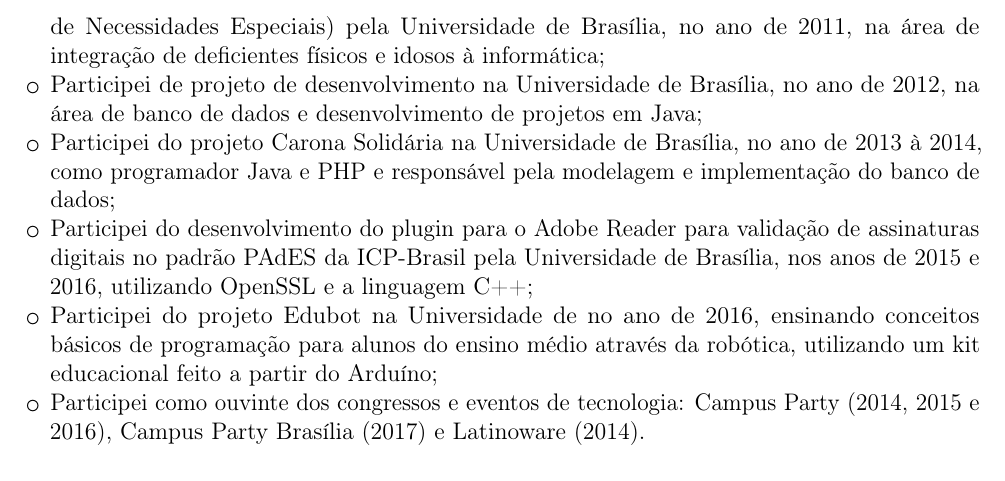
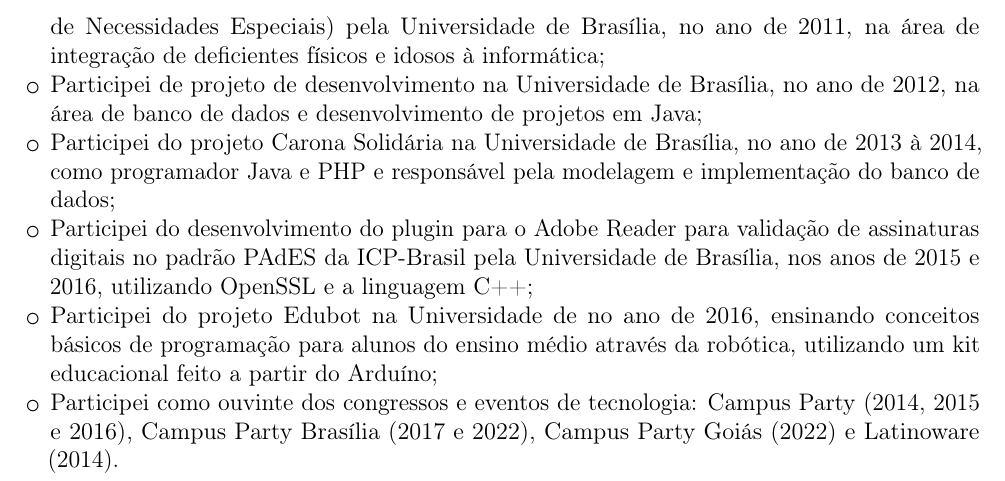
Before and after one commit to rodrigorincon/curriculo, a LaTeX CV (main-pt-br.tex, which reads edits/pt-br/apresentacoes.tex): part of page 8 of 8, cut so that both start at the same text. Compiled offline with pdfLaTeX.

Commit message:
participacoes eventos

```diff
--- a/edits/pt-br/apresentacoes.tex
+++ b/edits/pt-br/apresentacoes.tex
@@ -8,5 +8,5 @@
     \item Participei do projeto Carona Solidária na Universidade de Brasília, no ano de 2013 à 2014, como programador Java e PHP e responsável pela modelagem e implementação do banco de dados;
     \item Participei do desenvolvimento do plugin para o Adobe Reader para validação de assinaturas digitais no padrão PAdES da ICP-Brasil pela Universidade de Brasília, nos anos de 2015 e 2016, utilizando OpenSSL e a linguagem C++;
     \item Participei do projeto Edubot na Universidade de no ano de 2016, ensinando conceitos básicos de programação para alunos do ensino médio através da robótica, utilizando um kit educacional feito a partir do Arduíno;
-    \item Participei como ouvinte dos congressos e eventos de tecnologia: Campus Party (2014, 2015 e 2016), Campus Party Brasília (2017) e Latinoware (2014).
+    \item Participei como ouvinte dos congressos e eventos de tecnologia: Campus Party (2014, 2015 e 2016), Campus Party Brasília (2017 e 2022), Campus Party Goiás (2022) e Latinoware (2014).
 \end{itemize}
```
Also changed, not shown: edits/en-usa/apresentacoes.tex (+1 -1 lines), main-en-usa.pdf, main-pt-br.pdf.
